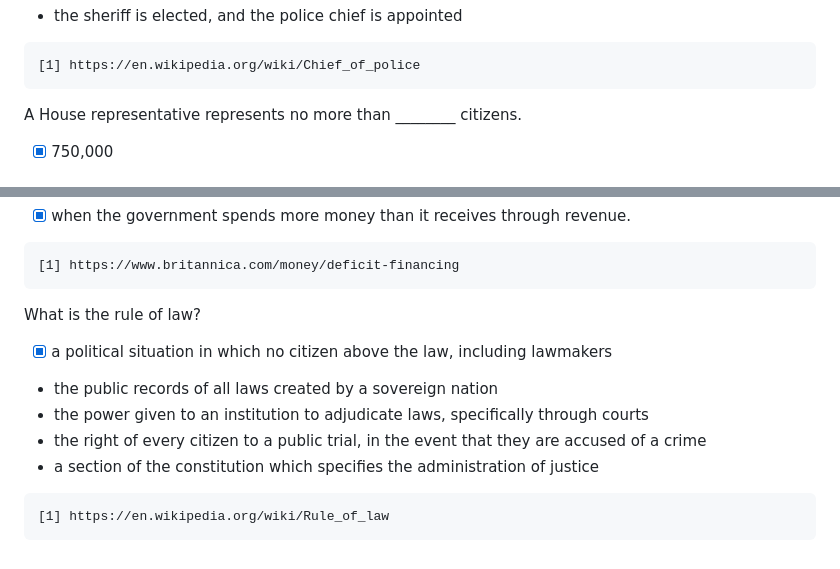
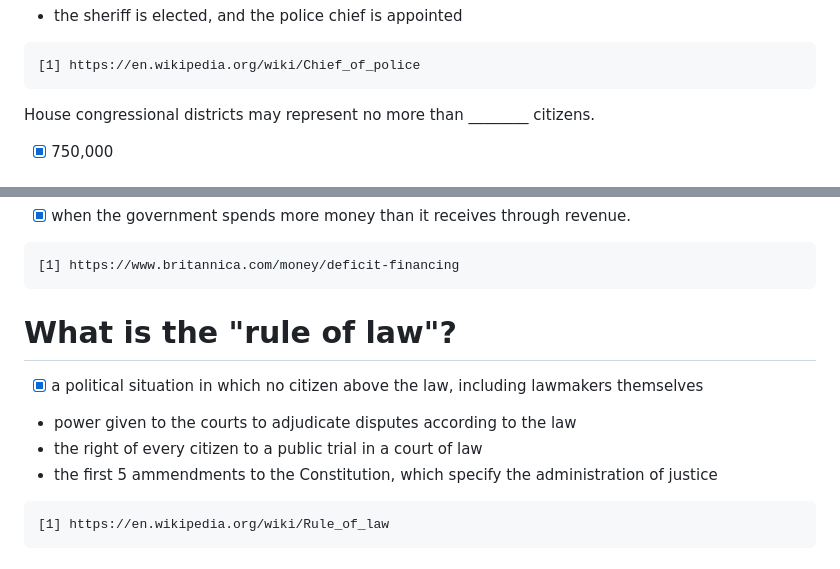
Before and after one commit to rexgarland/civic-iq, a Markdown page: data/questions.md, 2 parts joined by grey strips. GitHub-like rendering.

Commit message:
Add question

````diff
--- a/data/questions.md
+++ b/data/questions.md
@@ -228,7 +228,7 @@ The usual difference between a sheriff and a police chief is:
 [1] https://en.wikipedia.org/wiki/Chief_of_police
 ```
 
-A House representative represents no more than ________ citizens.
+House congressional districts may represent no more than ________ citizens.
 - [x] 750,000
 
 # The majority of Americans believe the federal government "responds to the needs of ordinary Americans." #representation
@@ -253,12 +253,11 @@ Deficit financing is
 [1] https://www.britannica.com/money/deficit-financing
 ```
 
-What is the rule of law?
-- [x] a political situation in which no citizen above the law, including lawmakers
-- the public records of all laws created by a sovereign nation
-- the power given to an institution to adjudicate laws, specifically through courts
-- the right of every citizen to a public trial, in the event that they are accused of a crime
-- a section of the constitution which specifies the administration of justice
+# What is the "rule of law"?
+- [x] a political situation in which no citizen above the law, including lawmakers themselves
+- power given to the courts to adjudicate disputes according to the law
+- the right of every citizen to a public trial in a court of law
+- the first 5 ammendments to the Constitution, which specify the administration of justice
 ```
 [1] https://en.wikipedia.org/wiki/Rule_of_law
 ```
````
Also changed, not shown: other parts of data/questions.md (+1 -1 lines).
